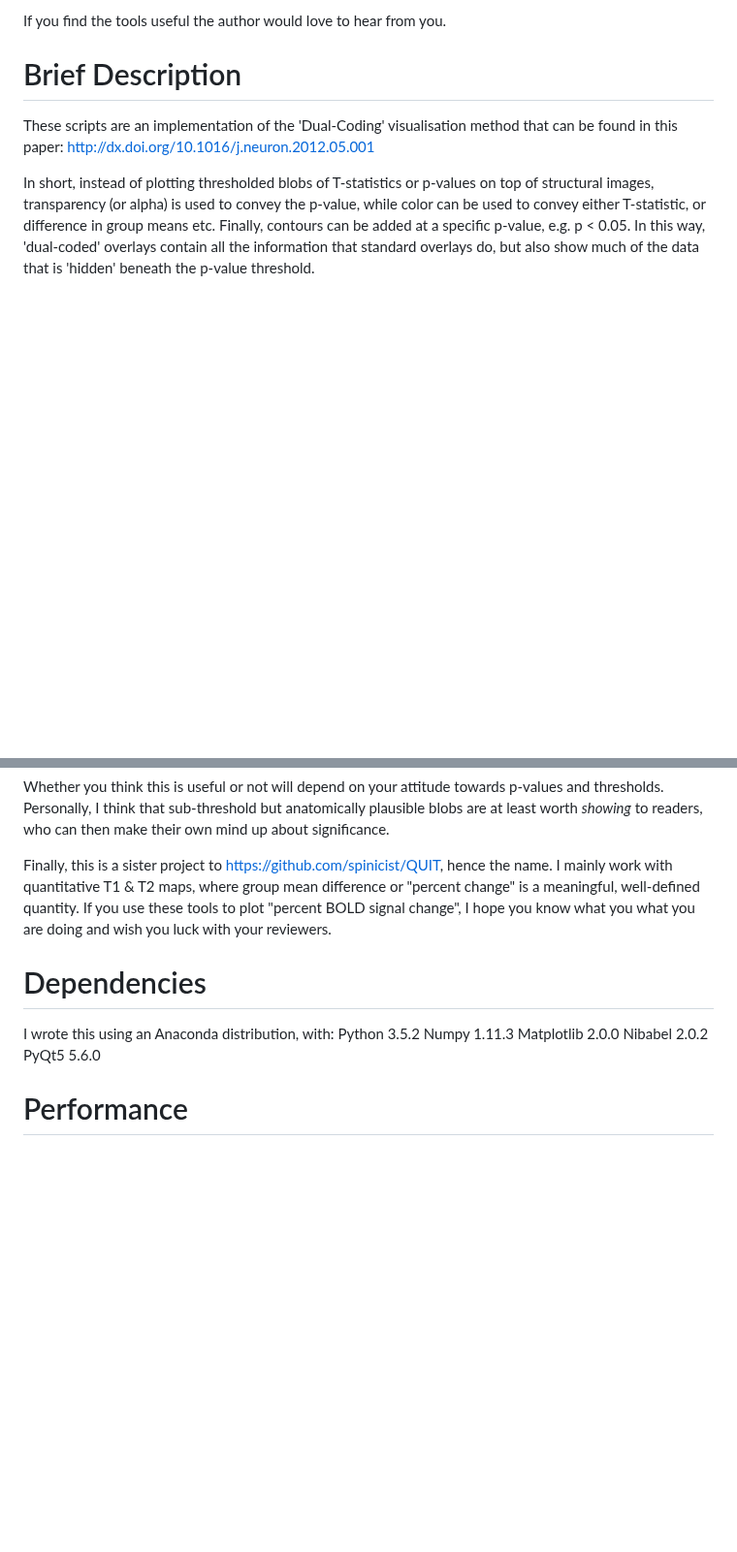
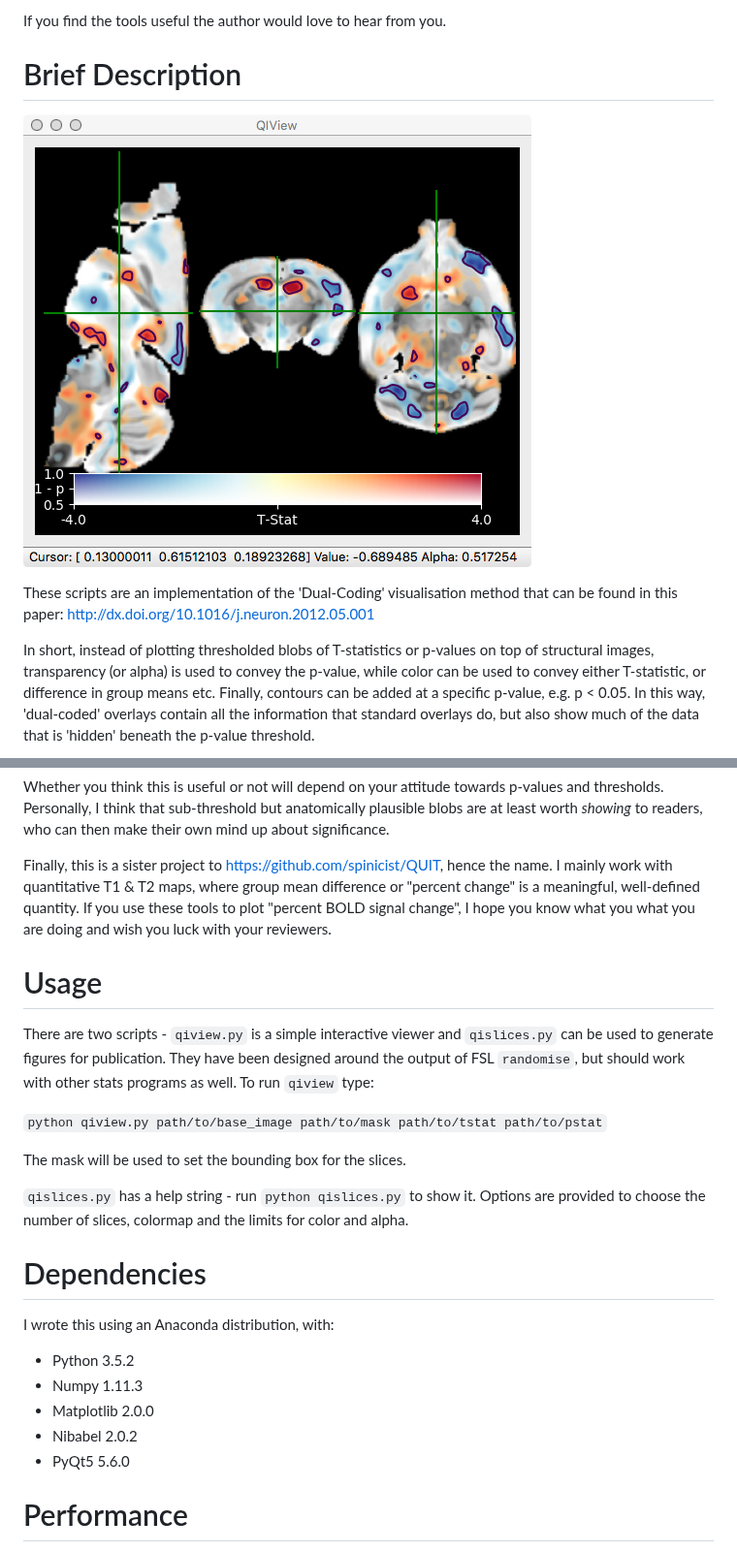
Before and after one commit to spinicist/nanslice, a Markdown page: README.md, 2 parts joined by grey strips. Shown at 97% size. Drawn GitHub-style; pictures changed too: screenshot.png (added); blank space fills up the shorter version.

Commit message:
ENH: Updated readme, added a screenshot.

```diff
--- a/README.md
+++ b/README.md
@@ -9,6 +9,8 @@ file, You can obtain one at http://mozilla.org/MPL/2.0/.
 If you find the tools useful the author would love to hear from you.
 
 # Brief Description #
+
+![Screenshot](screenshot.png)
 
 These scripts are an implementation of the 'Dual-Coding' visualisation method
 that can be found in this paper: http://dx.doi.org/10.1016/j.neuron.2012.05.001
@@ -32,14 +34,29 @@ difference or "percent change" is a meaningful, well-defined quantity. If you
 use these tools to plot "percent BOLD signal change", I hope you know what you
 what you are doing and wish you luck with your reviewers.
 
+# Usage #
+
+There are two scripts - `qiview.py` is a simple interactive viewer and
+`qislices.py` can be used to generate figures for publication. They have been
+designed around the output of FSL `randomise`, but should work with other stats
+programs as well. To run `qiview` type:
+
+`python qiview.py path/to/base_image path/to/mask path/to/tstat path/to/pstat`
+
+The mask will be used to set the bounding box for the slices.
+
+`qislices.py` has a help string - run `python qislices.py` to show it. Options
+are provided to choose the number of slices, colormap and the limits for color
+and alpha.
+
 # Dependencies #
 
 I wrote this using an Anaconda distribution, with:
-Python 3.5.2
-Numpy 1.11.3
-Matplotlib 2.0.0
-Nibabel 2.0.2
-PyQt5 5.6.0
+* Python 3.5.2
+* Numpy 1.11.3
+* Matplotlib 2.0.0
+* Nibabel 2.0.2
+* PyQt5 5.6.0
 
 # Performance #
 
```
Also changed, not shown: 1 other file.
